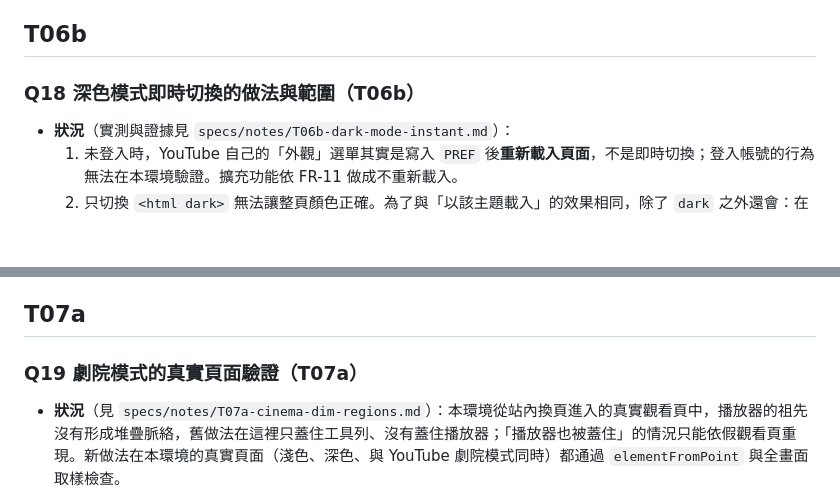
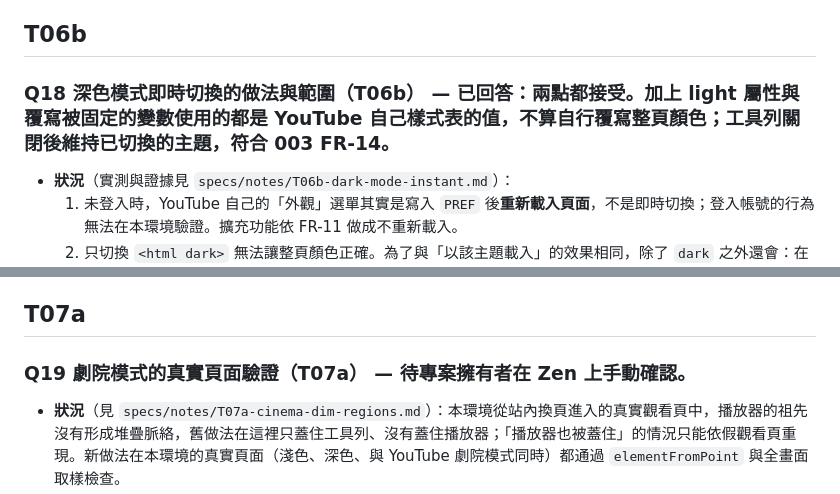
Before and after one commit to chidi0716/youtube-extension, a Markdown page: specs/QUESTIONS.md, 2 parts joined by grey strips. GitHub-like rendering; blank space fills up the shorter version.

```diff
--- a/specs/QUESTIONS.md
+++ b/specs/QUESTIONS.md
@@ -126,7 +126,7 @@
 
 ## T06b
 
-### Q18 深色模式即時切換的做法與範圍（T06b）
+### Q18 深色模式即時切換的做法與範圍（T06b） — 已回答：兩點都接受。加上 light 屬性與覆寫被固定的變數使用的都是 YouTube 自己樣式表的值，不算自行覆寫整頁顏色；工具列關閉後維持已切換的主題，符合 003 FR-14。
 
 - **狀況**（實測與證據見 `specs/notes/T06b-dark-mode-instant.md`）：
   1. 未登入時，YouTube 自己的「外觀」選單其實是寫入 `PREF` 後**重新載入頁面**，不是即時切換；登入帳號的行為無法在本環境驗證。擴充功能依 FR-11 做成不重新載入。
@@ -140,7 +140,7 @@
 
 ## T07a
 
-### Q19 劇院模式的真實頁面驗證（T07a）
+### Q19 劇院模式的真實頁面驗證（T07a） — 待專案擁有者在 Zen 上手動確認。
 
 - **狀況**（見 `specs/notes/T07a-cinema-dim-regions.md`）：本環境從站內換頁進入的真實觀看頁中，播放器的祖先沒有形成堆疊脈絡，舊做法在這裡只蓋住工具列、沒有蓋住播放器；「播放器也被蓋住」的情況只能依假觀看頁重現。新做法在本環境的真實頁面（淺色、深色、與 YouTube 劇院模式同時）都通過 `elementFromPoint` 與全畫面取樣檢查。
 - YouTube 會以不同的版面實驗載入觀看頁。曾出現一次右側有固定「說明／留言」選單的版面，其中一個按鈕沒有被調暗，已把 `#fixed-side-menu` 加入調暗區域，但之後沒有再遇到該版面，無法再次確認。其他版面若有新的區塊，可能不會變暗。
```
Also changed, not shown: specs/tasks.md (+1 -0 lines).
